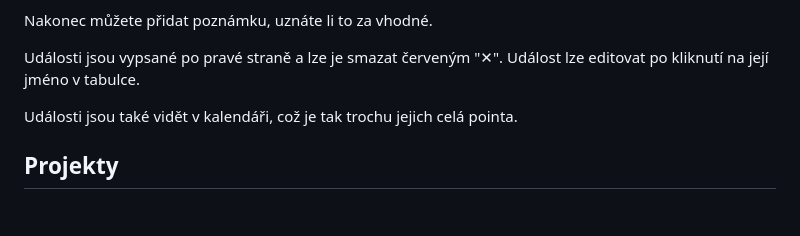
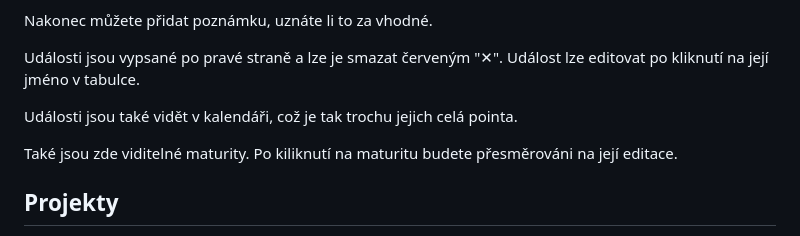
Before and after one commit to sps-trutnov-eps/projekt-4ep-prehledovnik, a Markdown page: doc/pouziti.md, the part around the change. Rendered like a GitHub page; blank space fills up the shorter version.

Commit message:
dokumentace ud8losti

```diff
--- a/doc/pouziti.md
+++ b/doc/pouziti.md
@@ -116,6 +116,9 @@ Událost lze editovat po kliknutí na její jméno v tabulce.
 
 Události jsou také vidět v kalendáři, což je tak trochu jejich celá pointa.
 
+Také jsou zde viditelné maturity. Po kiliknutí na maturitu budete přesměrováni
+na její editace.
+
 ## Projekty
 
 Projekty mají předpřipravené třídy, které budou projektovat.
```
